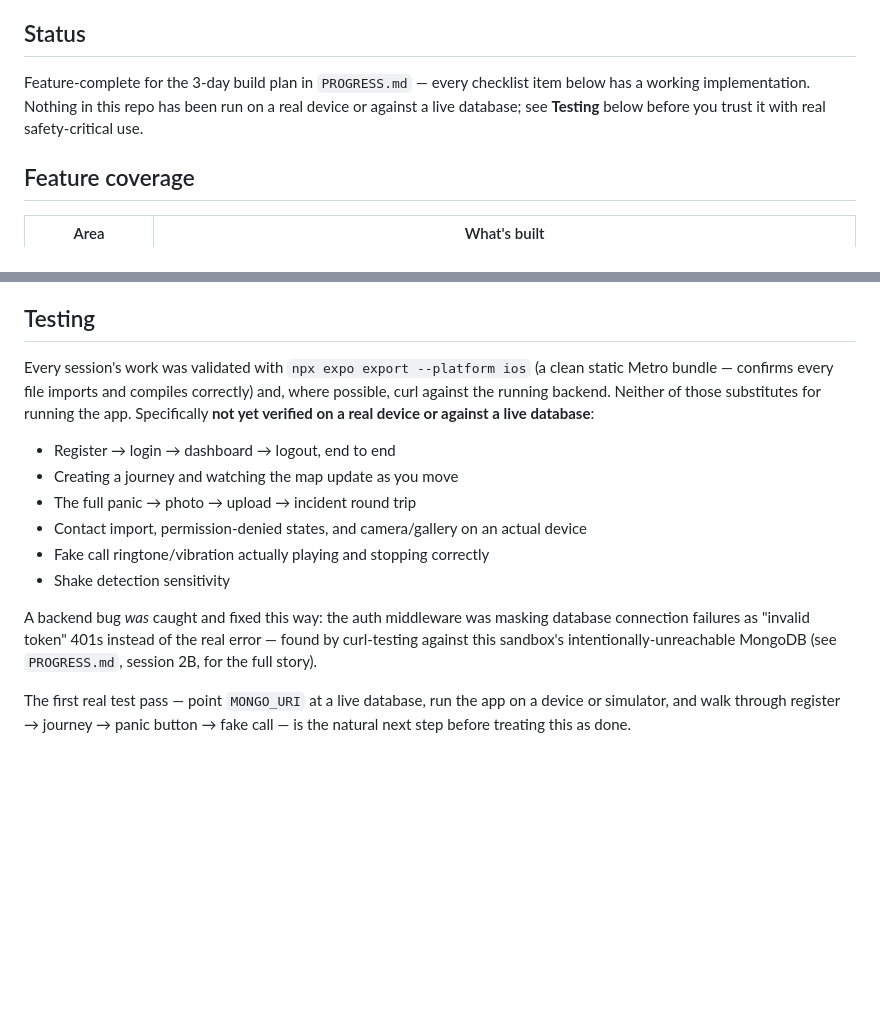
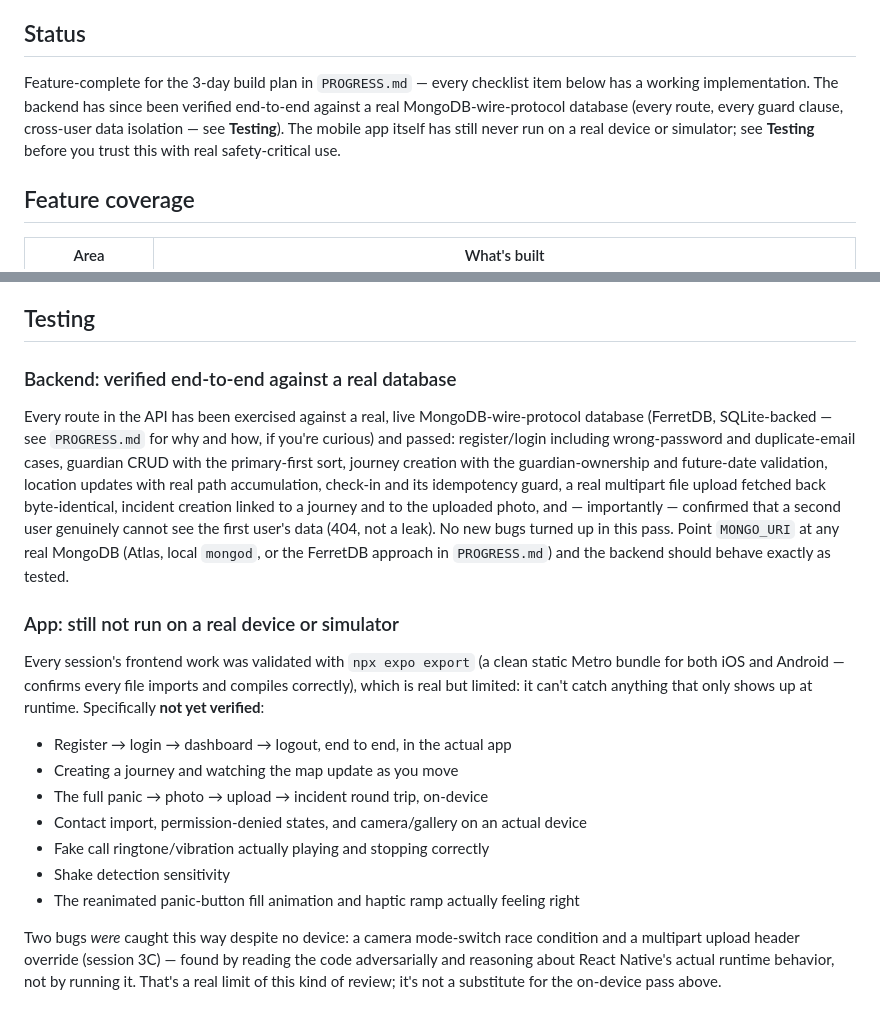
Before and after one commit to hanumanraj07/Homecoming, a Markdown page: README.md, 2 parts joined by grey strips. Drawn GitHub-style; blank space fills up the shorter version.

```diff
--- a/README.md
+++ b/README.md
@@ -12,9 +12,11 @@ offers a quiet way out of an uncomfortable situation.
 ## Status
 
 Feature-complete for the 3-day build plan in `PROGRESS.md` — every checklist item
-below has a working implementation. Nothing in this repo has been run on a real
-device or against a live database; see **Testing** below before you trust it with
-real safety-critical use.
+below has a working implementation. The backend has since been verified
+end-to-end against a real MongoDB-wire-protocol database (every route, every
+guard clause, cross-user data isolation — see **Testing**). The mobile app
+itself has still never run on a real device or simulator; see **Testing**
+before you trust this with real safety-critical use.
 
 ## Feature coverage
 
@@ -164,24 +166,39 @@ oversights:
 
 ## Testing
 
-Every session's work was validated with `npx expo export --platform ios` (a clean
-static Metro bundle — confirms every file imports and compiles correctly) and,
-where possible, curl against the running backend. Neither of those substitutes for
-running the app. Specifically **not yet verified on a real device or against a live
-database**:
+### Backend: verified end-to-end against a real database
 
-- Register → login → dashboard → logout, end to end
+Every route in the API has been exercised against a real, live
+MongoDB-wire-protocol database (FerretDB, SQLite-backed — see `PROGRESS.md`
+for why and how, if you're curious) and passed: register/login including
+wrong-password and duplicate-email cases, guardian CRUD with the
+primary-first sort, journey creation with the guardian-ownership and
+future-date validation, location updates with real path accumulation,
+check-in and its idempotency guard, a real multipart file upload fetched
+back byte-identical, incident creation linked to a journey and to the
+uploaded photo, and — importantly — confirmed that a second user genuinely
+cannot see the first user's data (404, not a leak). No new bugs turned up in
+this pass. Point `MONGO_URI` at any real MongoDB (Atlas, local `mongod`, or
+the FerretDB approach in `PROGRESS.md`) and the backend should behave
+exactly as tested.
+
+### App: still not run on a real device or simulator
+
+Every session's frontend work was validated with `npx expo export` (a clean
+static Metro bundle for both iOS and Android — confirms every file imports
+and compiles correctly), which is real but limited: it can't catch anything
+that only shows up at runtime. Specifically **not yet verified**:
+
+- Register → login → dashboard → logout, end to end, in the actual app
 - Creating a journey and watching the map update as you move
-- The full panic → photo → upload → incident round trip
+- The full panic → photo → upload → incident round trip, on-device
 - Contact import, permission-denied states, and camera/gallery on an actual device
 - Fake call ringtone/vibration actually playing and stopping correctly
 - Shake detection sensitivity
+- The reanimated panic-button fill animation and haptic ramp actually feeling right
 
-A backend bug *was* caught and fixed this way: the auth middleware was masking
-database connection failures as "invalid token" 401s instead of the real error —
-found by curl-testing against this sandbox's intentionally-unreachable MongoDB
-(see `PROGRESS.md`, session 2B, for the full story).
-
-The first real test pass — point `MONGO_URI` at a live database, run the app on a
-device or simulator, and walk through register → journey → panic button → fake
-call — is the natural next step before treating this as done.
+Two bugs *were* caught this way despite no device: a camera mode-switch race
+condition and a multipart upload header override (session 3C) — found by
+reading the code adversarially and reasoning about React Native's actual
+runtime behavior, not by running it. That's a real limit of this kind of
+review; it's not a substitute for the on-device pass above.
```
Also changed, not shown: PROGRESS.md (+80 -9 lines).
